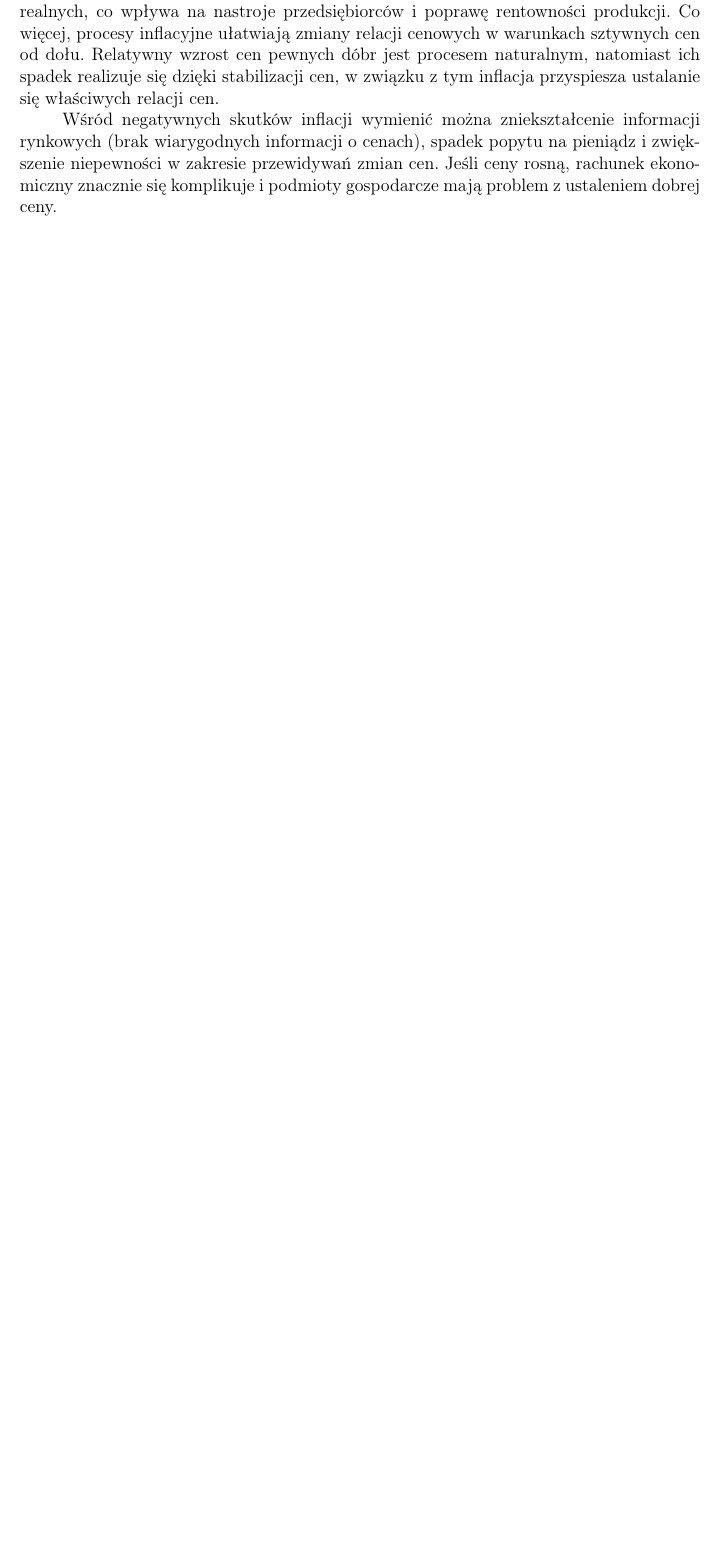
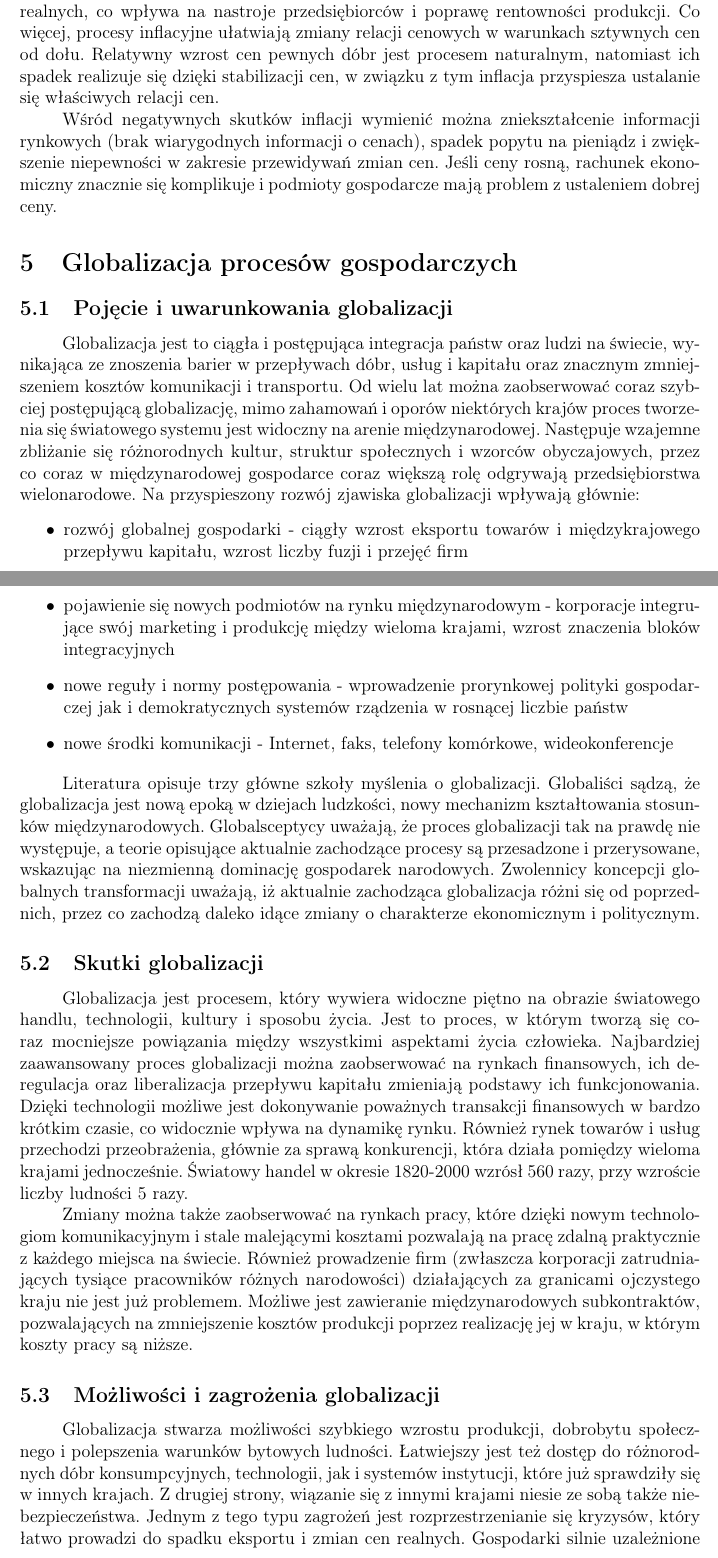
Before and after one commit to AleksanderGrzybowski/Ekonomia-wypracowanie, a LaTeX document (src/content.tex): part of page 9 of 11 before the commit and two parts of pages 9 and 10 of 12 after it, the two joined at a grey line, cut so that both start at the same text, the shorter picture padded with empty space. Compiled offline with pdfLaTeX.

Commit message:
Chapter 19

```diff
--- a/src/content.tex
+++ b/src/content.tex
@@ -179,6 +174,34 @@ Poglądy na temat skutków inflacji nie są całkowicie jednolite. Wśród opini
 
 Wśród negatywnych skutków inflacji wymienić można zniekształcenie informacji rynkowych (brak wiarygodnych informacji o cenach), spadek popytu na pieniądz i zwiększenie niepewności w zakresie przewidywań zmian cen. Jeśli ceny rosną, rachunek ekonomiczny znacznie się komplikuje i podmioty gospodarcze mają problem z ustaleniem dobrej ceny.
 
+\section{Globalizacja procesów gospodarczych}
+
+\subsection{Pojęcie i uwarunkowania globalizacji}
+
+Globalizacja jest to ciągła i postępująca integracja państw oraz ludzi na świecie, wynikająca ze znoszenia barier w przepływach dóbr, usług i kapitału oraz znacznym zmniejszeniem kosztów komunikacji i transportu. Od wielu lat można zaobserwować coraz szybciej postępującą globalizację, mimo zahamowań i oporów niektórych krajów proces tworzenia się światowego systemu jest widoczny na arenie międzynarodowej. Następuje wzajemne zbliżanie się różnorodnych kultur, struktur społecznych i wzorców obyczajowych, przez co coraz w międzynarodowej gospodarce coraz większą rolę odgrywają przedsiębiorstwa wielonarodowe. Na przyspieszony rozwój zjawiska globalizacji wpływają głównie:
+
+\begin{itemize}
+	\item rozwój globalnej gospodarki - ciągły wzrost eksportu towarów i międzykrajowego przepływu kapitału, wzrost liczby fuzji i przejęć firm
+	\item pojawienie się nowych podmiotów na rynku międzynarodowym - korporacje integrujące swój marketing i produkcję między wieloma krajami, wzrost znaczenia bloków integracyjnych
+	\item nowe reguły i normy postępowania - wprowadzenie prorynkowej polityki gospodarczej jak i demokratycznych systemów rządzenia w rosnącej liczbie państw
+	\item nowe środki komunikacji - Internet, faks, telefony komórkowe, wideokonferencje
+\end{itemize}
+
+Literatura opisuje trzy główne szkoły myślenia o globalizacji. Globaliści sądzą, że globalizacja jest nową epoką w dziejach ludzkości, nowy mechanizm kształtowania stosunków międzynarodowych. Globalsceptycy uważają, że proces globalizacji tak na prawdę nie występuje, a teorie opisujące aktualnie zachodzące procesy są przesadzone i przerysowane, wskazując na niezmienną dominację gospodarek narodowych. Zwolennicy koncepcji globalnych transformacji uważają, iż aktualnie zachodząca globalizacja różni się od poprzednich, przez co zachodzą daleko idące zmiany o charakterze ekonomicznym i politycznym.
+
+\subsection{Skutki globalizacji}
+
+Globalizacja jest procesem, który wywiera widoczne piętno na obrazie światowego handlu, technologii, kultury i sposobu życia. Jest to proces, w którym tworzą się coraz mocniejsze powiązania między wszystkimi aspektami życia człowieka. Najbardziej zaawansowany proces globalizacji można zaobserwować na rynkach finansowych, ich deregulacja oraz liberalizacja przepływu kapitału zmieniają podstawy ich funkcjonowania. Dzięki technologii możliwe jest dokonywanie poważnych transakcji finansowych w bardzo krótkim czasie, co widocznie wpływa na dynamikę rynku. Również rynek towarów i usług przechodzi przeobrażenia, głównie za sprawą konkurencji, która działa pomiędzy wieloma krajami jednocześnie. Światowy handel w okresie 1820-2000 wzrósł 560 razy, przy wzroście liczby ludności 5 razy.
+
+Zmiany można także zaobserwować na rynkach pracy, które dzięki nowym technologiom komunikacyjnym i stale malejącymi kosztami pozwalają na pracę zdalną praktycznie z każdego miejsca na świecie. Również prowadzenie firm (zwłaszcza korporacji zatrudniających tysiące pracowników różnych narodowości) działających za granicami ojczystego kraju nie jest już problemem. Możliwe jest zawieranie międzynarodowych subkontraktów, pozwalających na zmniejszenie kosztów produkcji poprzez realizację jej w kraju, w którym koszty pracy są niższe.
+
+\subsection{Możliwości i zagrożenia globalizacji}
+
+Globalizacja stwarza możliwości szybkiego wzrostu produkcji, dobrobytu społecznego i polepszenia warunków bytowych ludności. Łatwiejszy jest też dostęp do różnorodnych dóbr konsumpcyjnych, technologii, jak i systemów instytucji, które już sprawdziły się w innych krajach. Z drugiej strony, wiązanie się z innymi krajami niesie ze sobą także niebezpieczeństwa. Jednym z tego typu zagrożeń jest rozprzestrzenianie się kryzysów, który łatwo prowadzi do spadku eksportu i zmian cen realnych. Gospodarki silnie uzależnione od gospodarek innych krajów są szczególnie na to narażone. Innym problemem są erekty społeczne, typu wzrost bezrobocia spowodowany ostrzejszą międzynarodową konkurencją. Istnieje też ryzyko przenoszenia wzorców kulturowych innych krajów i zaniku wzorców lokalnych, wprowadzenie imitacji modelu konsumpcji oraz mass media.
+
+Analizując możliwości i zagrożenia globalizacji, można łatwo określić, kto może na niej zyskać, a kto poniesie stratę. W obliczu postępującej globalizacji zyskują osoby z krajów rozwiniętych i dobrze rozwijających się, ludzie posiadający zasoby, związani z produkcją przemysłową, wielkie firmy wielonarodowe związane z ludźmi silnymi i dynamicznymi, potrafiącymi podjąć ryzyko. Natomiast w najgorszej sytuacji są kraje słabo rozwijające się (Afryka), ludzie bez kwalifikacji i pozbawieni zasobów, uzależnieni od sektora prywatnego. Natomiast według opinii ekonomistów odcinanie się słabszych krajów od procesów globalizacyjnych wcale nie sprawi, że będzie powodziło się im lepiej.
+
+
 \begin{figure}[H]
 \centering
 \includegraphics[width=15cm]{sample}
```
Also changed, not shown: src/content.tex (14 more changed lines).
